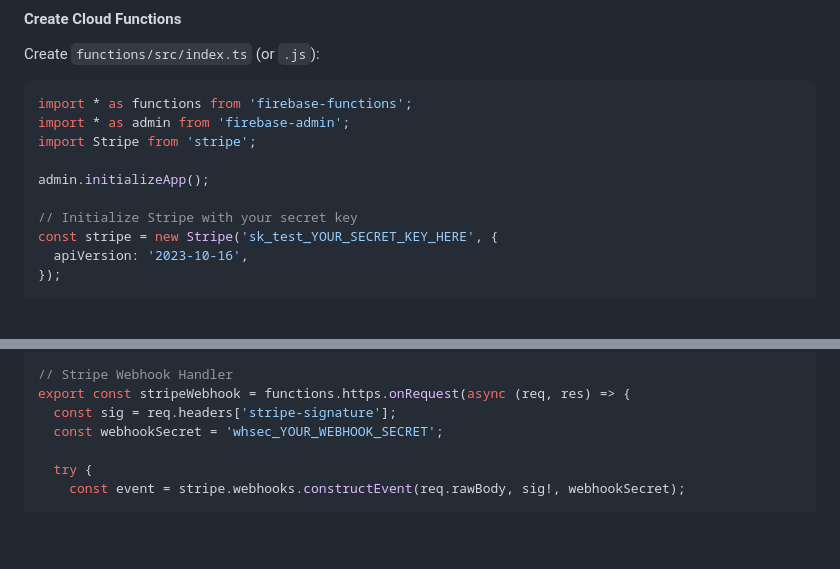
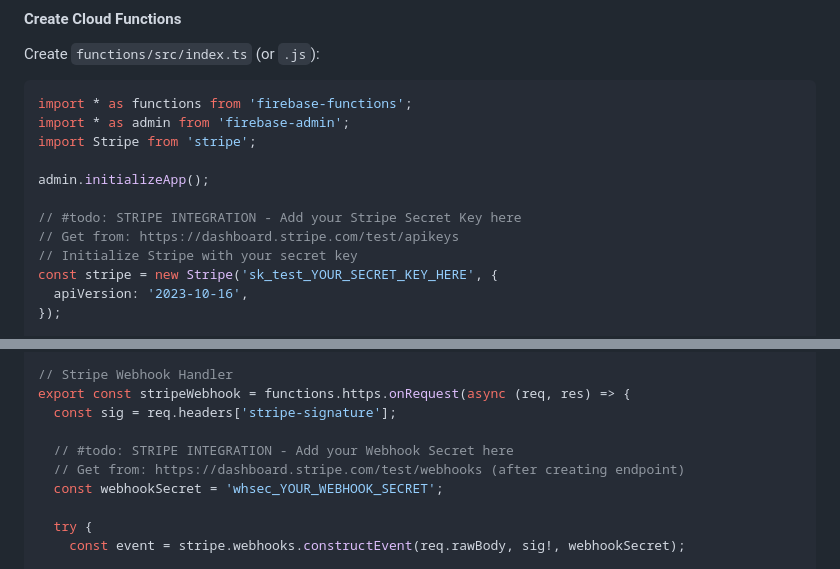
Before and after one commit to JeyzDFoo/brownclaw, a Markdown page: STRIPE_INTEGRATION_GUIDE.md, 2 parts joined by grey strips. Rendered like a GitHub page; blank space fills up the shorter version.

Commit message:
feat: Add Stripe integration checklist and update setup guide with TODOs for secret keys

```diff
--- a/STRIPE_INTEGRATION_GUIDE.md
+++ b/STRIPE_INTEGRATION_GUIDE.md
@@ -111,6 +111,8 @@ import Stripe from 'stripe';
 
 admin.initializeApp();
 
+// #todo: STRIPE INTEGRATION - Add your Stripe Secret Key here
+// Get from: https://dashboard.stripe.com/test/apikeys
 // Initialize Stripe with your secret key
 const stripe = new Stripe('sk_test_YOUR_SECRET_KEY_HERE', {
   apiVersion: '2023-10-16',
@@ -255,6 +257,9 @@ export const cancelSubscription = functions.https.onCall(async (data, context) =
 // Stripe Webhook Handler
 export const stripeWebhook = functions.https.onRequest(async (req, res) => {
   const sig = req.headers['stripe-signature'];
+
+  // #todo: STRIPE INTEGRATION - Add your Webhook Secret here
+  // Get from: https://dashboard.stripe.com/test/webhooks (after creating endpoint)
   const webhookSecret = 'whsec_YOUR_WEBHOOK_SECRET';
 
   try {
```
Also changed, not shown: STRIPE_TODOS.md (added, +139 -0 lines).
